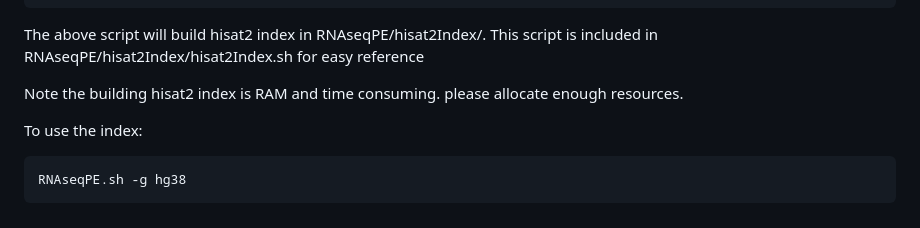
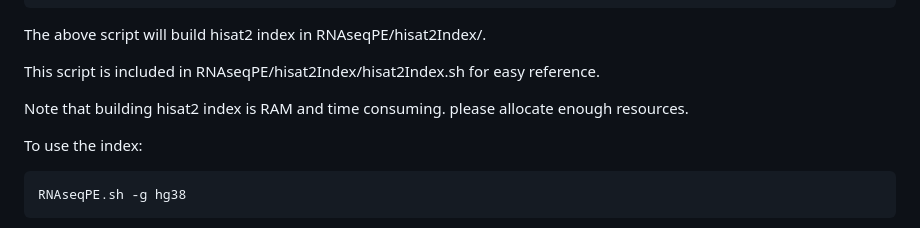
Before and after one commit to FengJiang94/RNAseqPE, a Markdown page: README.md, the part around the change. Rendered like a GitHub page.

````diff
--- a/README.md
+++ b/README.md
@@ -86,9 +86,11 @@ rm GRCm38.p4.genome.fa.gz
 rm GRCm38.p4.genome.fa
 ```
 
-The above script will build hisat2 index in RNAseqPE/hisat2Index/. This script is included in RNAseqPE/hisat2Index/hisat2Index.sh for easy reference
+The above script will build hisat2 index in RNAseqPE/hisat2Index/.
 
-Note the building hisat2 index is RAM and time consuming. please allocate enough resources.
+This script is included in RNAseqPE/hisat2Index/hisat2Index.sh for easy reference.
+
+Note that building hisat2 index is RAM and time consuming. please allocate enough resources.
 
 To use the index:
 ```
````
